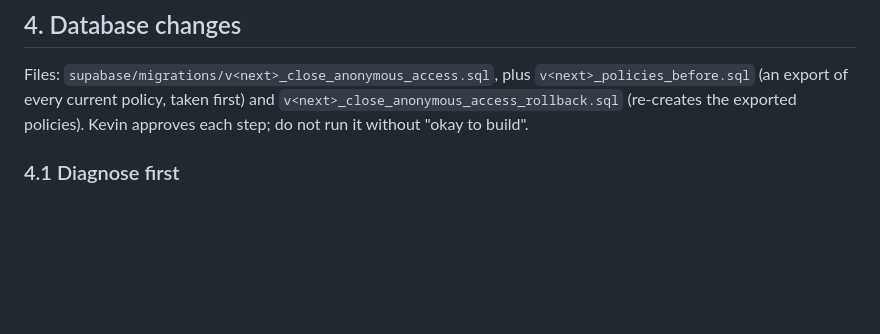
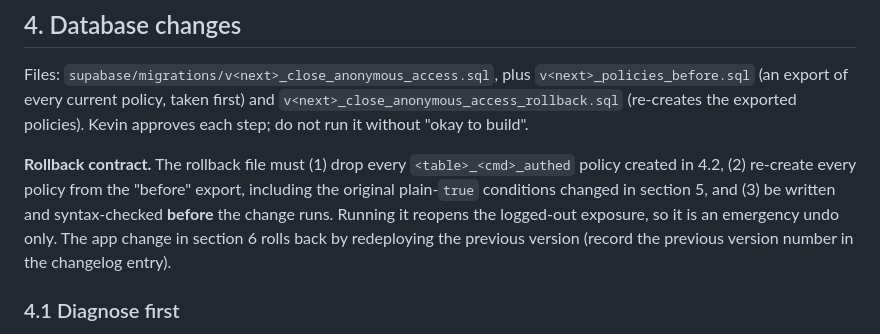
Before and after one commit to knkreb/DWO-built-app, a Markdown page: docs/specs/close-anonymous-access.md, the part around the change. Drawn GitHub-style; blank space fills up the shorter version.

Commit message:
docs: close-anonymous-access spec adds explicit rollback contract
Co-Authored-By: Claude Sonnet 5.5 <noreply@anthropic.com>
Claude-Session: https://claude.ai/code/session_01Pfw8BewEGETFSu734499FS

```diff
--- a/docs/specs/close-anonymous-access.md
+++ b/docs/specs/close-anonymous-access.md
@@ -37,6 +37,8 @@ Nobody who is not logged in can read or write any company data. Nobody without a
 ## 4. Database changes
 
 Files: `supabase/migrations/v<next>_close_anonymous_access.sql`, plus `v<next>_policies_before.sql` (an export of every current policy, taken first) and `v<next>_close_anonymous_access_rollback.sql` (re-creates the exported policies). Kevin approves each step; do not run it without "okay to build".
+
+**Rollback contract.** The rollback file must (1) drop every `<table>_<cmd>_authed` policy created in 4.2, (2) re-create every policy from the "before" export, including the original plain-`true` conditions changed in section 5, and (3) be written and syntax-checked **before** the change runs. Running it reopens the logged-out exposure, so it is an emergency undo only. The app change in section 6 rolls back by redeploying the previous version (record the previous version number in the changelog entry).
 
 ### 4.1 Diagnose first
 
```
